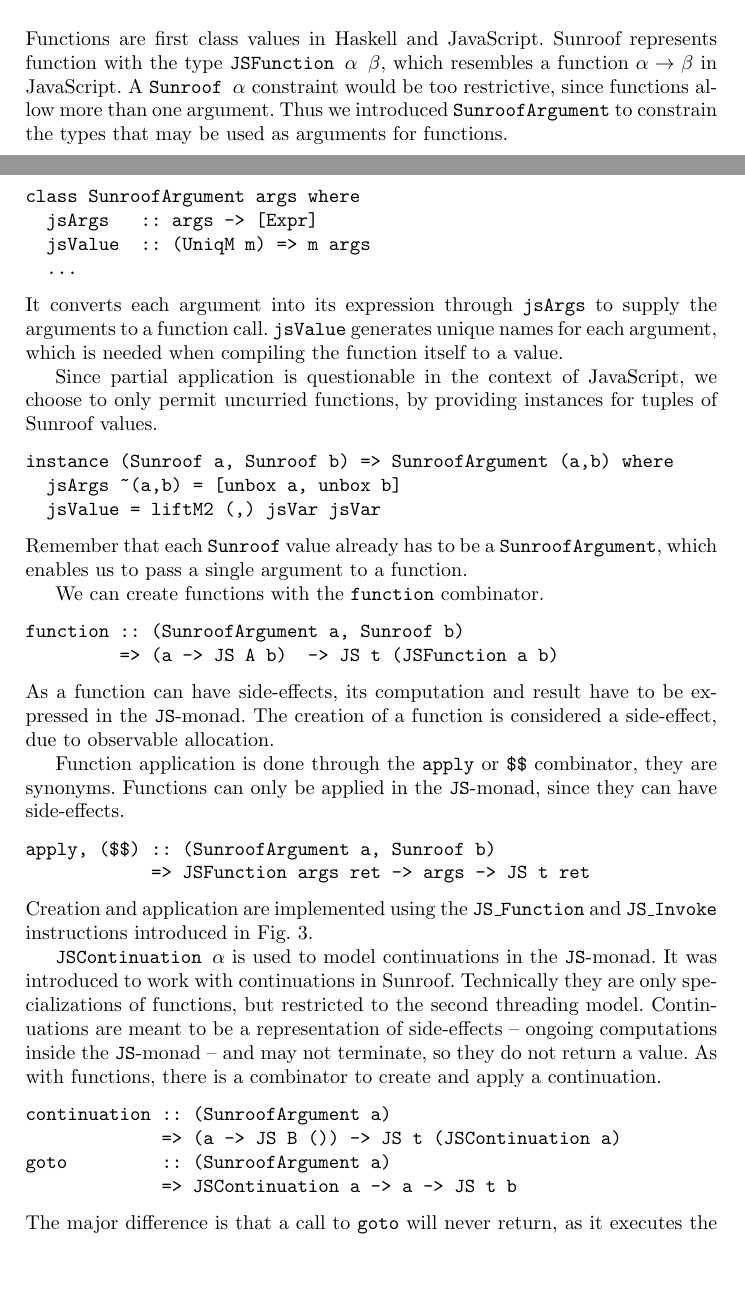
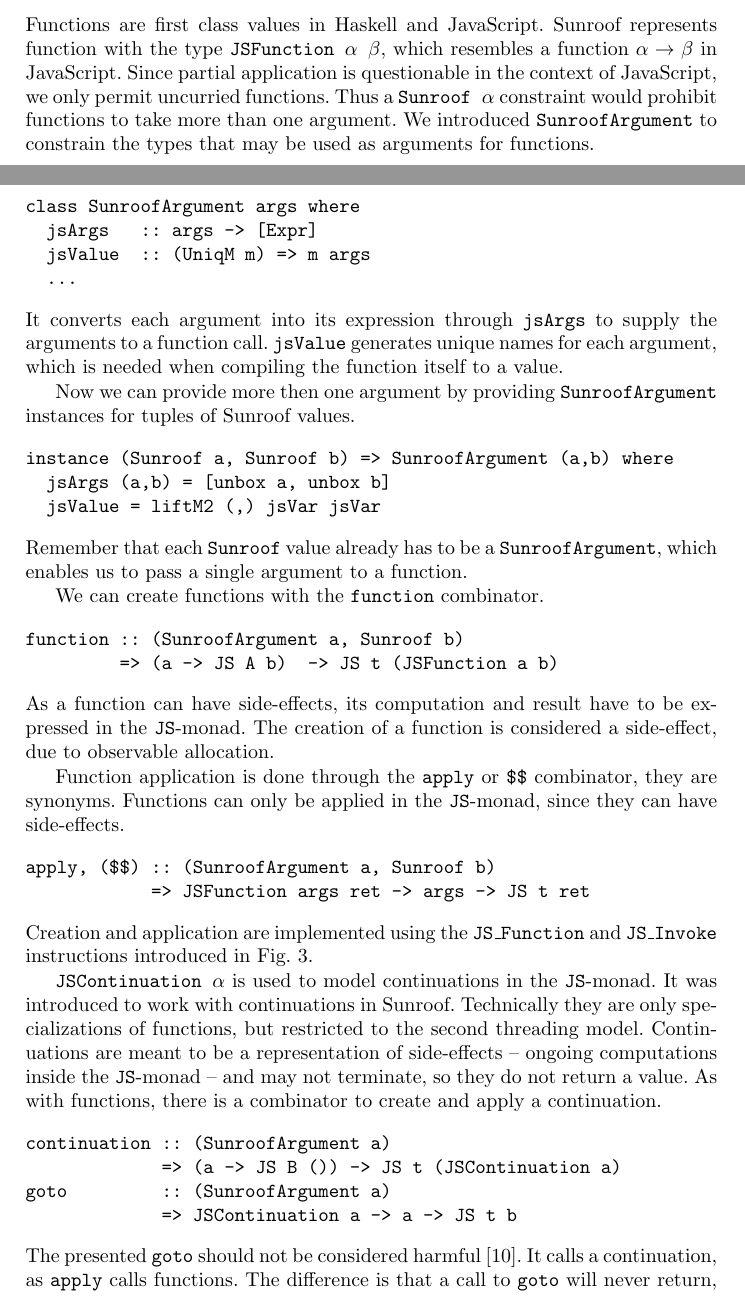
Before and after one commit to ku-fpg/paper-sunroof-tfp13, a LaTeX paper (sunroof.tex, which reads sections/functions-continuations.tex): two parts of pages 5 and 6 of 16, joined at a grey line, cut so that both start at the same text, the shorter picture padded with empty space. Compiled offline with pdfLaTeX.

Commit message:
Rephrased the introduction to functions and clarified goto as Neil pointed out.
It was not clear why we need SunroofArgument constraint and why goto is not harmful.

```diff
--- a/sections/functions-continuations.tex
+++ b/sections/functions-continuations.tex
@@ -6,9 +6,11 @@ Functions are first class values in Haskell and JavaScript.
 Sunroof represents function with the type
 \Src{JSFunction $\alpha$ $\beta$}, which resembles
 a function $\alpha \rightarrow \beta$ in JavaScript.
-A \Src{Sunroof $\alpha$} constraint would be too restrictive,
-since functions allow more than one argument.
-Thus we introduced \Src{SunroofArgument} to constrain the
+Since partial application is questionable in
+the context of JavaScript, we only permit uncurried functions.
+Thus a \Src{Sunroof $\alpha$} constraint would prohibit
+functions to take more than one argument.
+We introduced \Src{SunroofArgument} to constrain the
 types that may be used as arguments for functions.
 \begin{Code}
 class SunroofArgument args where
@@ -22,12 +24,11 @@ arguments to a function call. \Src{jsValue} generates
 unique names for each argument, which is needed when compiling
 the function itself to a value.
 
-Since partial application is questionable in
-the context of JavaScript, we choose to only permit uncurried functions,
-by providing instances for tuples of Sunroof values.
+Now we can provide more then one argument
+by providing \Src{SunroofArgument} instances for tuples of Sunroof values.
 \begin{Code}
 instance (Sunroof a, Sunroof b) => SunroofArgument (a,b) where
-  jsArgs ~(a,b) = [unbox a, unbox b]
+  jsArgs (a,b) = [unbox a, unbox b]
   jsValue = liftM2 (,) jsVar jsVar
 \end{Code}
 Remember that each \Src{Sunroof} value already has to be
@@ -69,7 +70,11 @@ continuation :: (SunroofArgument a)
 goto         :: (SunroofArgument a)
              => JSContinuation a -> a -> JS t b
 \end{Code}
-The major difference is that a call to \Src{goto} will never
+The presented \Src{goto} should not be considered
+harmful \cite{Dijkstra:68:GotoConsideredHarmful}.
+It calls a continuation,
+as \Src{apply} calls functions.
+The difference is that a call to \Src{goto} will never
 return, as it executes the given continuation and abandons the
 current one. This allows \Src{goto} to be fully polymorphic
 on its result.
```
Also changed, not shown: sunroof.bib (+11 -0 lines).
